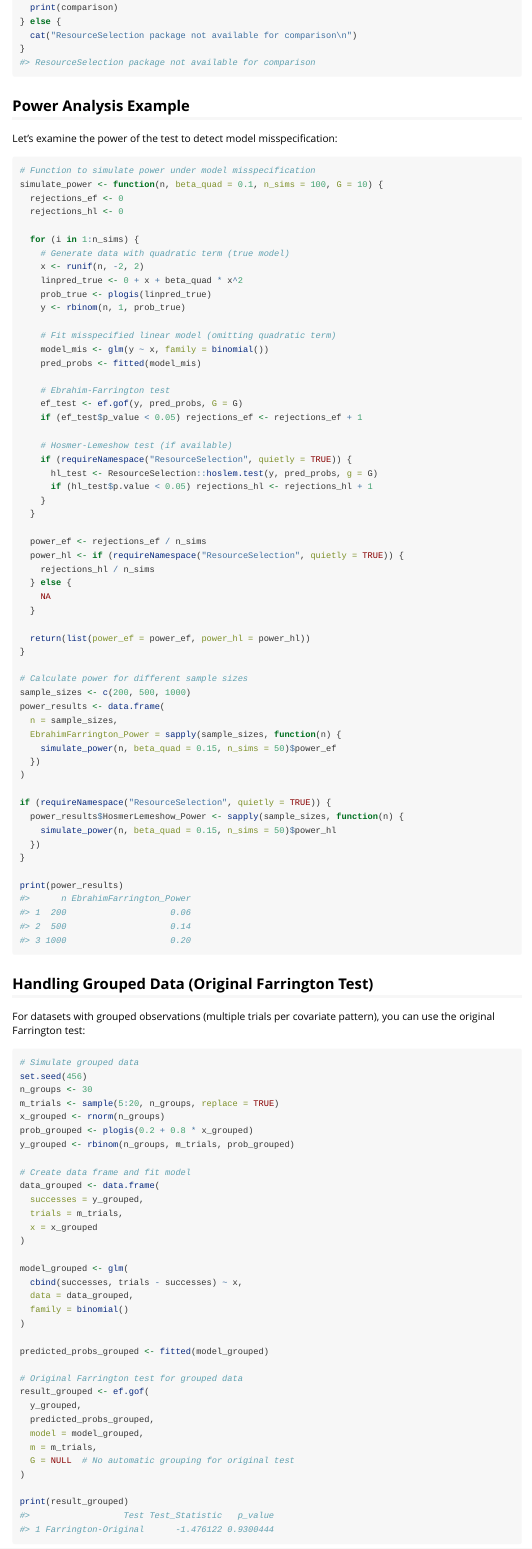
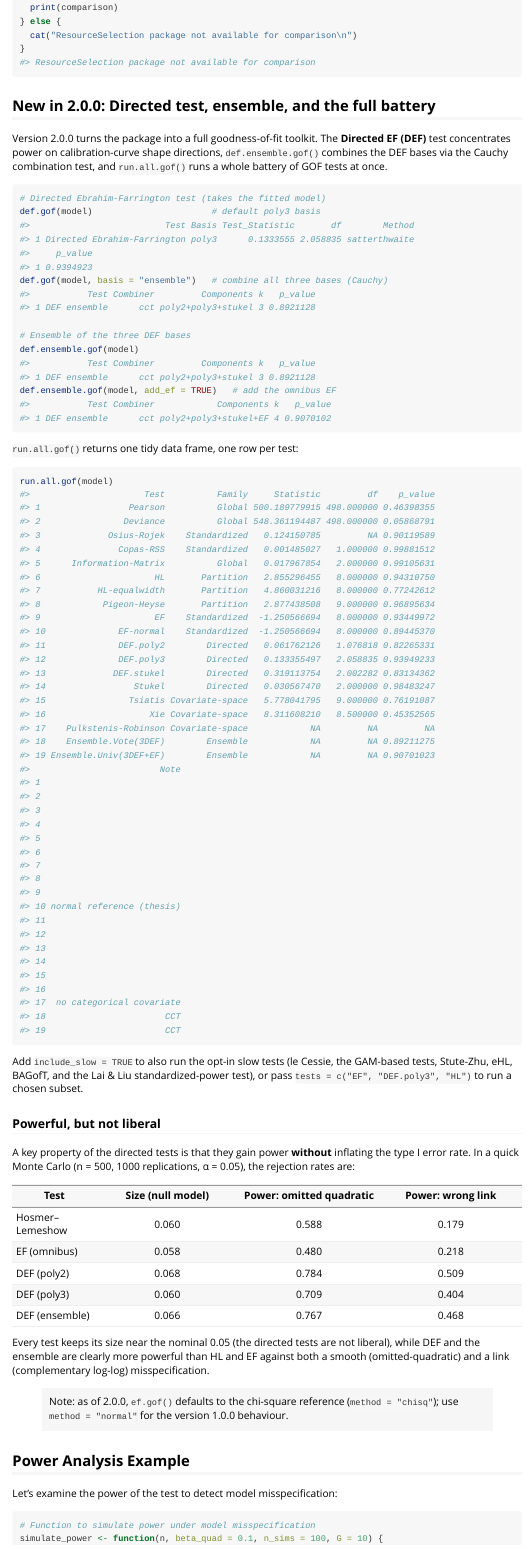
Before and after one commit to ebrahimkhaled/ebrahim.gof, an R Markdown document (vignettes/ebrahim-farrington-intro.Rmd): the page in a window 1100 px wide, from 2320 px down. Rendered offline with R 4.5, knitr and Pandoc, with nearby package versions.

Commit message:
docs: bring README + vignette to v2.0.0; add DEF/ensemble size-power figure
- README: document def.gof, def.ensemble.gof, run.all.gof; add the ef.gof
  chisq/normal note and correct the (previously stale) example output; add a
  "Power and size" section with a table and figure.
- Vignette: add a 2.0.0 section (DEF, ensemble, run.all.gof) and a size/power
  table; note the chisq default; fix the citation year.
- Add vignettes/power_size_def.png from a Monte Carlo (n=500, 1000 reps): DEF and
  the ensemble hold size near the nominal 0.05 (not liberal) and are markedly more
  powerful than HL/EF on omitted-quadratic and wrong-link misspecification.
- R CMD check --as-cran clean (0 errors, 0 warnings, 1 environmental NOTE).

Co-Authored-By: Claude Opus 4.8 <noreply@anthropic.com>

````diff
--- a/vignettes/ebrahim-farrington-intro.Rmd
+++ b/vignettes/ebrahim-farrington-intro.Rmd
@@ -121,6 +121,55 @@ if (requireNamespace("ResourceSelection", quietly = TRUE)) {
   cat("ResourceSelection package not available for comparison\n")
 }
 ```
+
+## New in 2.0.0: Directed test, ensemble, and the full battery
+
+Version 2.0.0 turns the package into a full goodness-of-fit toolkit. The
+**Directed EF (DEF)** test concentrates power on calibration-curve shape
+directions, `def.ensemble.gof()` combines the DEF bases via the Cauchy
+combination test, and `run.all.gof()` runs a whole battery of GOF tests at once.
+
+```{r}
+# Directed Ebrahim-Farrington test (takes the fitted model)
+def.gof(model)                       # default poly3 basis
+def.gof(model, basis = "ensemble")   # combine all three bases (Cauchy)
+
+# Ensemble of the three DEF bases
+def.ensemble.gof(model)
+def.ensemble.gof(model, add_ef = TRUE)   # add the omnibus EF
+```
+
+`run.all.gof()` returns one tidy data frame, one row per test:
+
+```{r}
+run.all.gof(model)
+```
+
+Add `include_slow = TRUE` to also run the opt-in slow tests (le Cessie, the
+GAM-based tests, Stute-Zhu, eHL, BAGofT, and the Lai & Liu standardized-power
+test), or pass `tests = c("EF", "DEF.poly3", "HL")` to run a chosen subset.
+
+### Powerful, but not liberal
+
+A key property of the directed tests is that they gain power **without**
+inflating the type I error rate. In a quick Monte Carlo (n = 500, 1000
+replications, α = 0.05), the rejection rates are:
+
+| Test | Size (null model) | Power: omitted quadratic | Power: wrong link |
+|---|:---:|:---:|:---:|
+| Hosmer–Lemeshow | 0.060 | 0.588 | 0.179 |
+| EF (omnibus) | 0.058 | 0.480 | 0.218 |
+| DEF (poly2) | 0.068 | 0.784 | 0.509 |
+| DEF (poly3) | 0.060 | 0.709 | 0.404 |
+| DEF (ensemble) | 0.066 | 0.767 | 0.468 |
+
+Every test keeps its size near the nominal 0.05 (the directed tests are not
+liberal), while DEF and the ensemble are clearly more powerful than HL and EF
+against both a smooth (omitted-quadratic) and a link (complementary log-log)
+misspecification.
+
+> Note: as of 2.0.0, `ef.gof()` defaults to the chi-square reference
+> (`method = "chisq"`); use `method = "normal"` for the version 1.0.0 behaviour.
 
 ## Power Analysis Example
 
````
Also changed, not shown: README.md, vignettes/power_size_def.png (added), vignettes/ebrahim-farrington-intro.Rmd (2 more changed lines).
